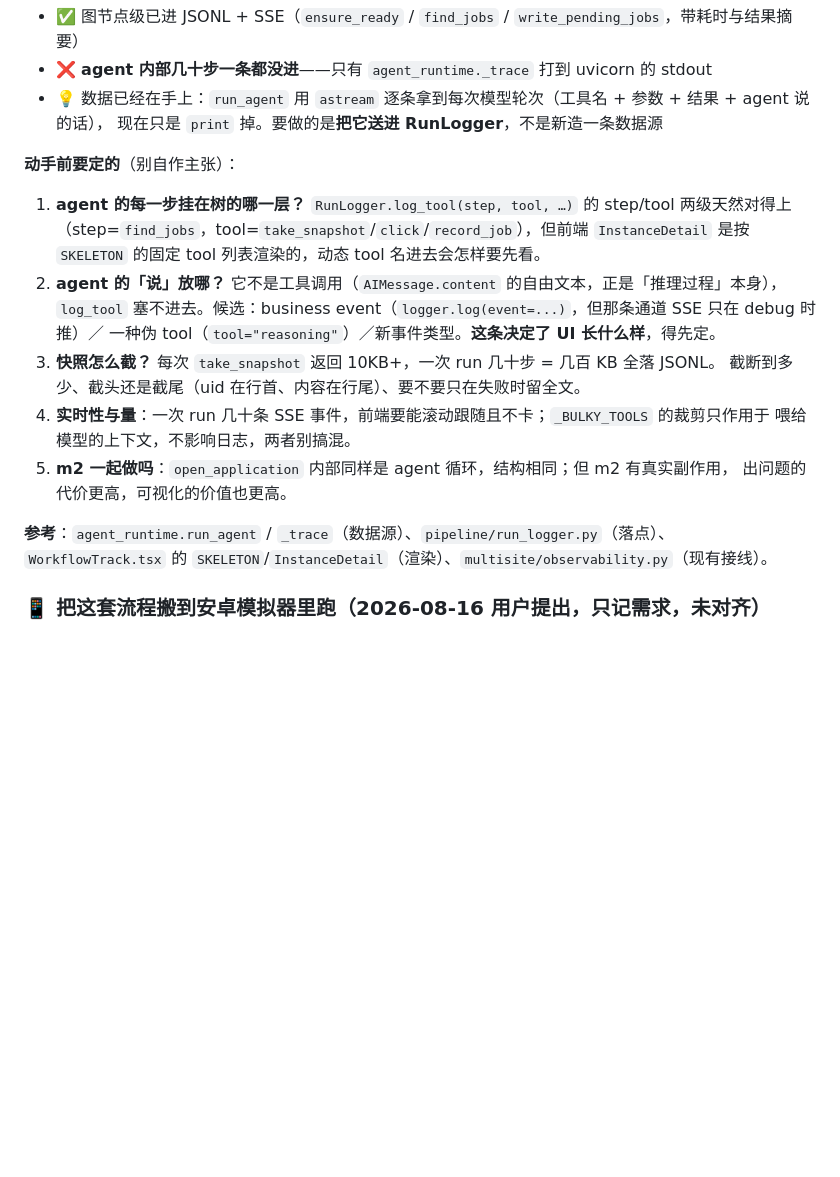
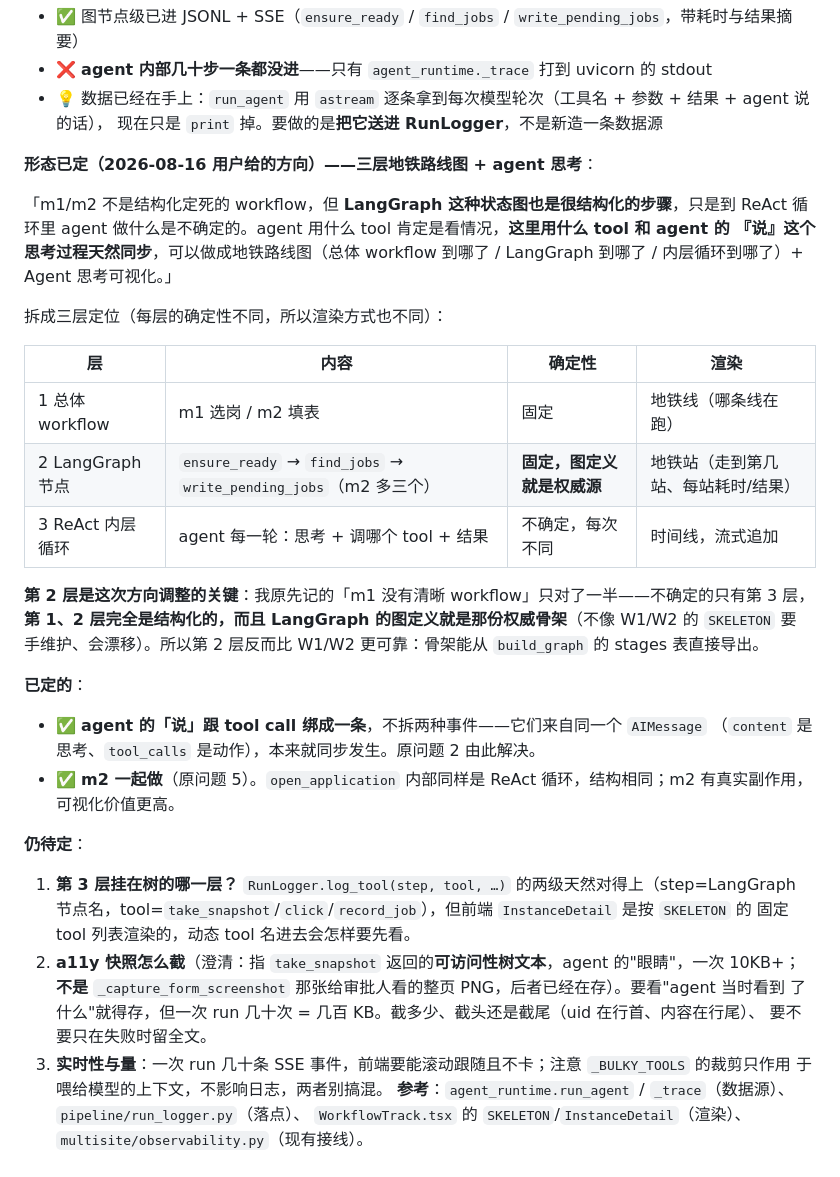
Before and after one commit to FloatGuA/open-job-finder, a Markdown page: PROGRESS.md, the part around the change. Drawn GitHub-style; blank space fills up the shorter version.

Commit message:
docs: m1/m2 可视化改为三层地铁路线图 + agent 思考（用户给的方向）
修正我上一条记错的判断：「m1 没有清晰 workflow」只对了一半——不确定的只有
ReAct 内层循环，外面两层（总体 workflow、LangGraph 节点）完全是结构化的，
而且**图定义本身就是权威骨架**，不像 W1/W2 的 SKELETON 要手维护、会漂移。
第 2 层因此比 W1/W2 更可靠：骨架可从 build_graph 的 stages 表直接导出。

两个待定问题因此关掉：
- agent 的「说」跟 tool call 绑成一条，不拆两种事件（同一个 AIMessage 的
  content 与 tool_calls，本来就同步发生）
- m2 一起做

顺带澄清"快照"指 take_snapshot 的 a11y 树文本（agent 的眼睛，10KB+/次），
不是 _capture_form_screenshot 那张给审批人看的整页 PNG。

Co-Authored-By: Claude Opus 5 <noreply@anthropic.com>

```diff
--- a/PROGRESS.md
+++ b/PROGRESS.md
@@ -34,20 +34,41 @@ agent 推理的过程。」
 - 💡 数据已经在手上：`run_agent` 用 `astream` 逐条拿到每次模型轮次（工具名 + 参数 + 结果 + agent 说的话），
   现在只是 `print` 掉。要做的是**把它送进 RunLogger**，不是新造一条数据源
 
-**动手前要定的**（别自作主张）：
-1. **agent 的每一步挂在树的哪一层？** `RunLogger.log_tool(step, tool, …)` 的 step/tool 两级天然对得上
-   （step=`find_jobs`，tool=`take_snapshot`/`click`/`record_job`），但前端 `InstanceDetail` 是按
-   `SKELETON` 的固定 tool 列表渲染的，动态 tool 名进去会怎样要先看。
-2. **agent 的「说」放哪？** 它不是工具调用（`AIMessage.content` 的自由文本，正是「推理过程」本身），
-   `log_tool` 塞不进去。候选：business event（`logger.log(event=...)`，但那条通道 SSE 只在 debug 时推）／
-   一种伪 tool（`tool="reasoning"`）／新事件类型。**这条决定了 UI 长什么样**，得先定。
-3. **快照怎么截？** 每次 `take_snapshot` 返回 10KB+，一次 run 几十步 = 几百 KB 全落 JSONL。
-   截断到多少、截头还是截尾（uid 在行首、内容在行尾）、要不要只在失败时留全文。
-4. **实时性与量**：一次 run 几十条 SSE 事件，前端要能滚动跟随且不卡；`_BULKY_TOOLS` 的裁剪只作用于
-   喂给模型的上下文，不影响日志，两者别搞混。
-5. **m2 一起做吗**：`open_application` 内部同样是 agent 循环，结构相同；但 m2 有真实副作用，
-   出问题的代价更高，可视化的价值也更高。
+**形态已定（2026-08-16 用户给的方向）——三层地铁路线图 + agent 思考**：
 
+「m1/m2 不是结构化定死的 workflow，但 **LangGraph 这种状态图也是很结构化的步骤**，只是到 ReAct
+循环里 agent 做什么是不确定的。agent 用什么 tool 肯定是看情况，**这里用什么 tool 和 agent 的
+『说』这个思考过程天然同步**，可以做成地铁路线图（总体 workflow 到哪了 / LangGraph 到哪了 /
+内层循环到哪了）+ Agent 思考可视化。」
+
+拆成三层定位（每层的确定性不同，所以渲染方式也不同）：
+
+| 层 | 内容 | 确定性 | 渲染 |
+|----|------|--------|------|
+| 1 总体 workflow | m1 选岗 / m2 填表 | 固定 | 地铁线（哪条线在跑） |
+| 2 LangGraph 节点 | `ensure_ready` → `find_jobs` → `write_pending_jobs`（m2 多三个） | **固定，图定义就是权威源** | 地铁站（走到第几站、每站耗时/结果）|
+| 3 ReAct 内层循环 | agent 每一轮：思考 + 调哪个 tool + 结果 | 不确定，每次不同 | 时间线，流式追加 |
+
+**第 2 层是这次方向调整的关键**：我原先记的「m1 没有清晰 workflow」只对了一半——不确定的只有第 3 层，
+**第 1、2 层完全是结构化的，而且 LangGraph 的图定义就是那份权威骨架**（不像 W1/W2 的 `SKELETON` 要
+手维护、会漂移）。所以第 2 层反而比 W1/W2 更可靠：骨架能从 `build_graph` 的 stages 表直接导出。
+
+**已定的**：
+- ✅ **agent 的「说」跟 tool call 绑成一条**，不拆两种事件——它们来自同一个 `AIMessage`
+  （`content` 是思考、`tool_calls` 是动作），本来就同步发生。原问题 2 由此解决。
+- ✅ **m2 一起做**（原问题 5）。`open_application` 内部同样是 ReAct 循环，结构相同；m2 有真实副作用，
+  可视化价值更高。
+
+**仍待定**：
+1. **第 3 层挂在树的哪一层？** `RunLogger.log_tool(step, tool, …)` 的两级天然对得上（step=LangGraph
+   节点名，tool=`take_snapshot`/`click`/`record_job`），但前端 `InstanceDetail` 是按 `SKELETON` 的
+   固定 tool 列表渲染的，动态 tool 名进去会怎样要先看。
+3. **a11y 快照怎么截**（澄清：指 `take_snapshot` 返回的**可访问性树文本**，agent 的"眼睛"，一次 10KB+；
+   **不是** `_capture_form_screenshot` 那张给审批人看的整页 PNG，后者已经在存）。要看"agent 当时看到
+   了什么"就得存，但一次 run 几十次 = 几百 KB。截多少、截头还是截尾（uid 在行首、内容在行尾）、
+   要不要只在失败时留全文。
+4. **实时性与量**：一次 run 几十条 SSE 事件，前端要能滚动跟随且不卡；注意 `_BULKY_TOOLS` 的裁剪只作用
+   于喂给模型的上下文，不影响日志，两者别搞混。
 **参考**：`agent_runtime.run_agent` / `_trace`（数据源）、`pipeline/run_logger.py`（落点）、
 `WorkflowTrack.tsx` 的 `SKELETON`/`InstanceDetail`（渲染）、`multisite/observability.py`（现有接线）。
 ### 📱 把这套流程搬到安卓模拟器里跑（2026-08-16 用户提出，**只记需求，未对齐**）
```
